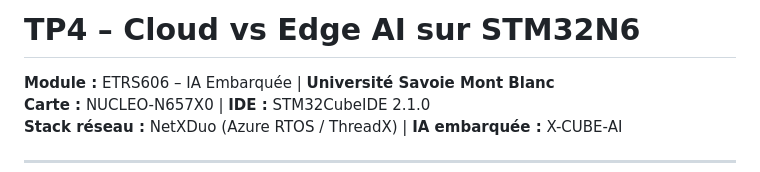
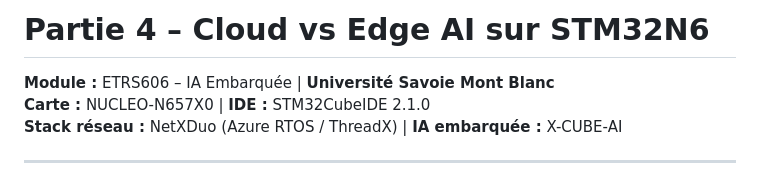
Before and after one commit to aliaittaleb33-netizen/ai_embarqu-e, a Markdown page: TP4/Partie_4_README.md, the part around the change. GitHub-like rendering.

```diff
--- a/TP4/TP4_README.md
+++ b/TP4/Partie_4_README.md
@@ -1,4 +1,4 @@
-# TP4 – Cloud vs Edge AI sur STM32N6
+# Partie 4 – Cloud vs Edge AI sur STM32N6
 **Module :** ETRS606 – IA Embarquée | **Université Savoie Mont Blanc**
 **Carte :** NUCLEO-N657X0 | **IDE :** STM32CubeIDE 2.1.0
 **Stack réseau :** NetXDuo (Azure RTOS / ThreadX) | **IA embarquée :** X-CUBE-AI
```
